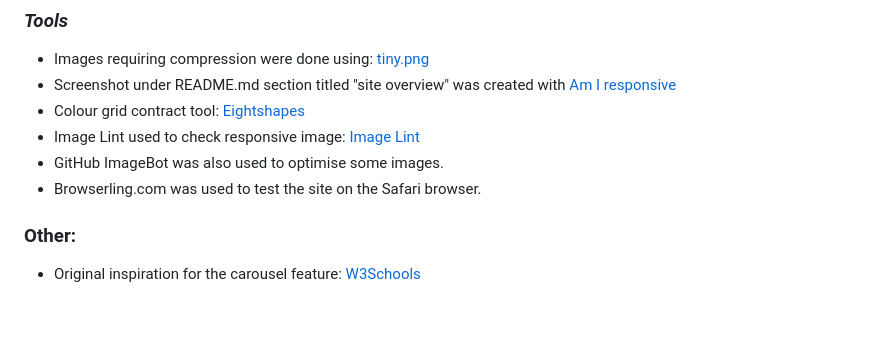
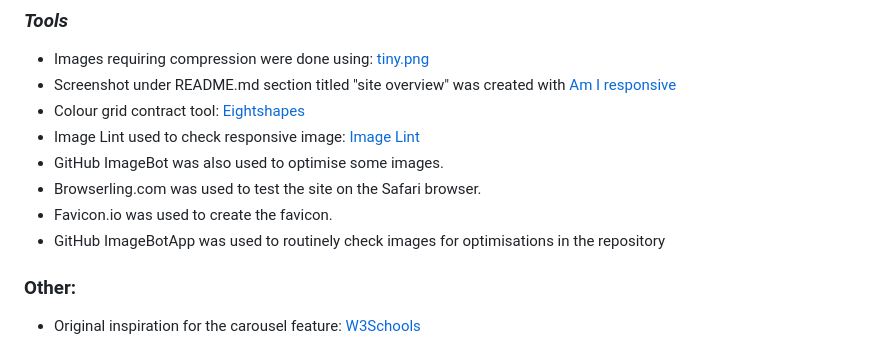
Before and after one commit to gwhitdev/colwynbay-hwb, a Markdown page: README.md, the part around the change. Rendered like a GitHub page; blank space fills up the shorter version.

Commit message:
docs: update tools section

```diff
--- a/README.md
+++ b/README.md
@@ -471,6 +471,8 @@ You can find the live site via the following URL: [Colwyn Bay Hwb](https://gwhit
 - Image Lint used to check responsive image: [Image Lint](https://imagelint.com/)
 - GitHub ImageBot was also used to optimise some images.
 - Browserling.com was used to test the site on the Safari browser.
+- Favicon.io was used to create the favicon.
+- GitHub ImageBotApp was used to routinely check images for optimisations in the repository
 
 ### Other:
 - Original inspiration for the carousel feature: [W3Schools](https://www.w3schools.com/howto/howto_js_slideshow.asp)
```
